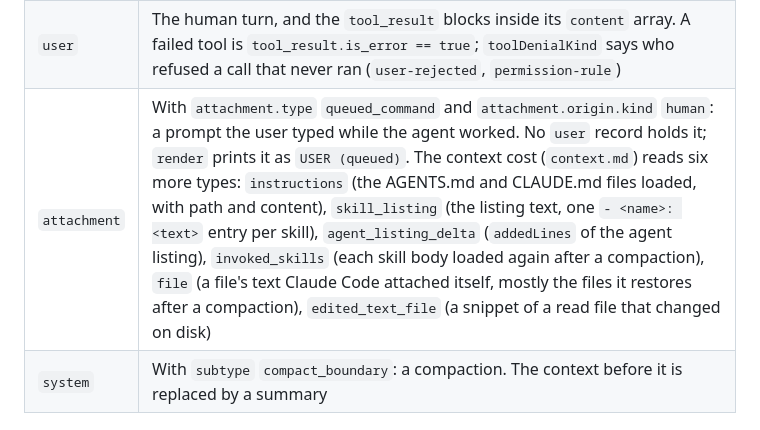
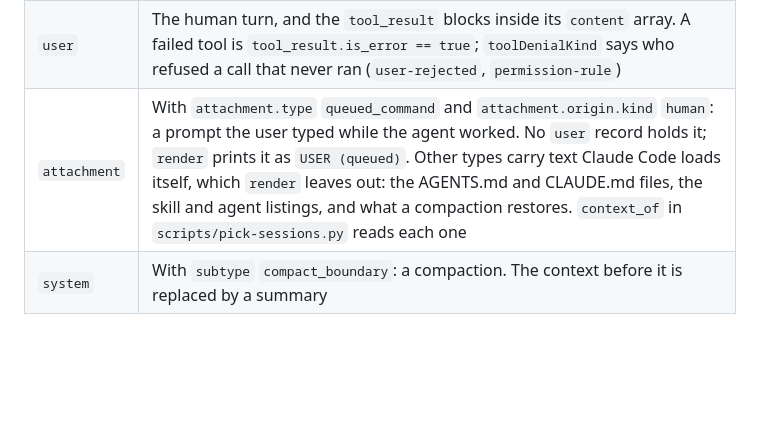
Before and after one commit to hk9890/claude-dev-tools, a Markdown page: docs/MONITORING.md, the part around the change. Rendered like a GitHub page; blank space fills up the shorter version.

Commit message:
Drop the doc copies and the plugin-dev hand-off named in #233
tests/README.md keeps the layout and the path-resolution idiom and links
to TESTING.md for the run commands and the suite rules. MONITORING.md
points to context_of in pick-sessions.py in place of its type list.
CODING.md drops the step that sent an agent to the plugin-dev skills,
whose version, description and hook forms conflict with this repo; each
component already has a mandatory route.

Refs #233

```diff
--- a/docs/MONITORING.md
+++ b/docs/MONITORING.md
@@ -10,7 +10,7 @@ Claude Code writes a session to `~/.claude/projects/<slug>/<uuid>.jsonl`, and it
 |---|---|
 | `assistant` | Claude's turn, plus `attributionPlugin` (plugin directory name, e.g. `tasks`) and `attributionSkill` (namespaced, e.g. `tasks:tasks-core`) from the first turn after a skill loads to the turn that loads the next one, or to the end of that user turn; a forked skill changes neither. Work after the skill in the same turn counts for it too, as nothing marks where the skill's work ends |
 | `user` | The human turn, and the `tool_result` blocks inside its `content` array. A failed tool is `tool_result.is_error == true`; `toolDenialKind` says who refused a call that never ran (`user-rejected`, `permission-rule`) |
-| `attachment` | With `attachment.type` `queued_command` and `attachment.origin.kind` `human`: a prompt the user typed while the agent worked. No `user` record holds it; `render` prints it as `USER (queued)`. The context cost (`context.md`) reads six more types: `instructions` (the AGENTS.md and CLAUDE.md files loaded, with path and content), `skill_listing` (the listing text, one `- <name>: <text>` entry per skill), `agent_listing_delta` (`addedLines` of the agent listing), `invoked_skills` (each skill body loaded again after a compaction), `file` (a file's text Claude Code attached itself, mostly the files it restores after a compaction), `edited_text_file` (a snippet of a read file that changed on disk) |
+| `attachment` | With `attachment.type` `queued_command` and `attachment.origin.kind` `human`: a prompt the user typed while the agent worked. No `user` record holds it; `render` prints it as `USER (queued)`. Other types carry text Claude Code loads itself, which `render` leaves out: the AGENTS.md and CLAUDE.md files, the skill and agent listings, and what a compaction restores. `context_of` in `scripts/pick-sessions.py` reads each one |
 | `system` | With `subtype` `compact_boundary`: a compaction. The context before it is replaced by a summary |
 
 ## The review store
```
Also changed, not shown: docs/CODING.md (+0 -1 lines), 1 other file.
